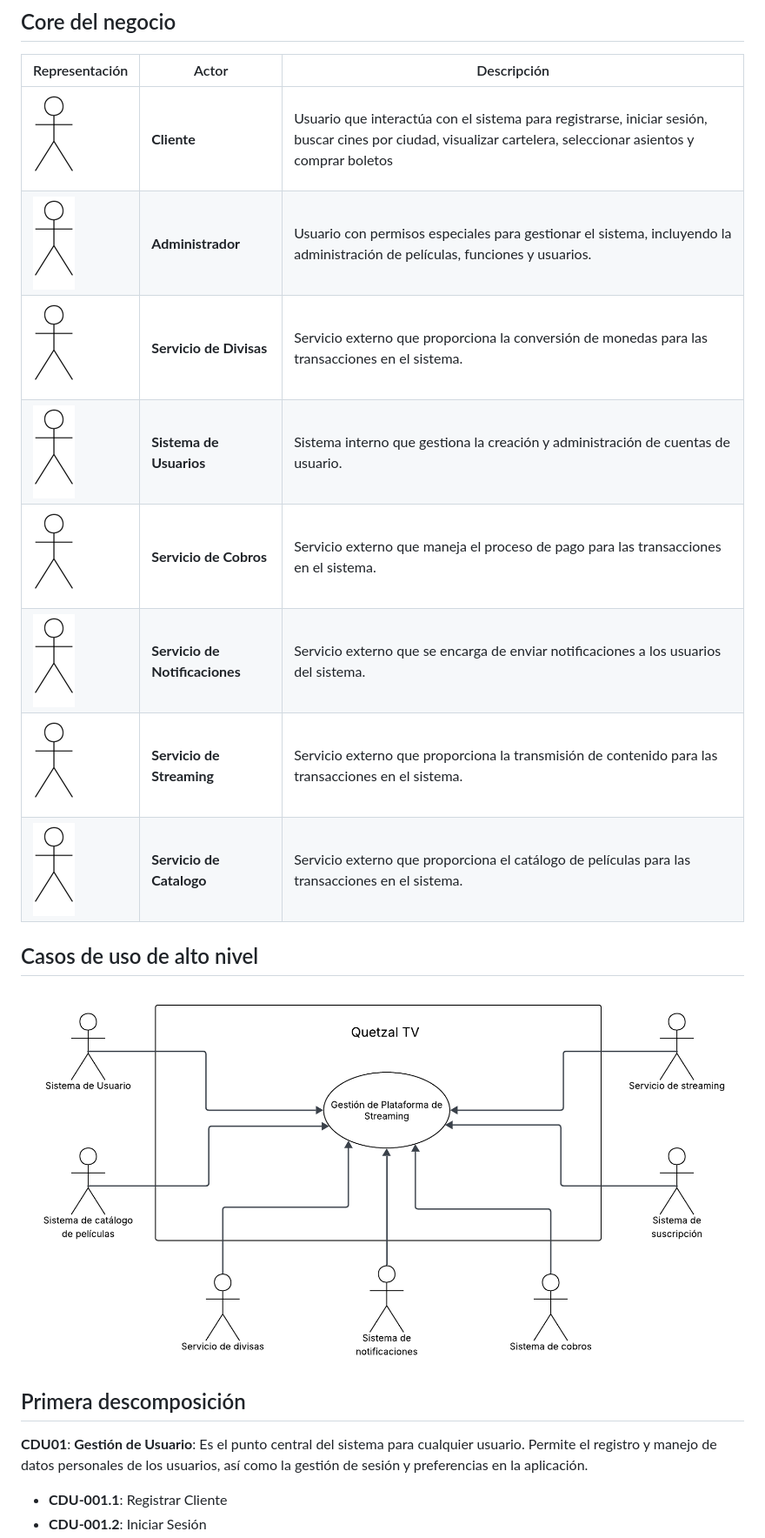
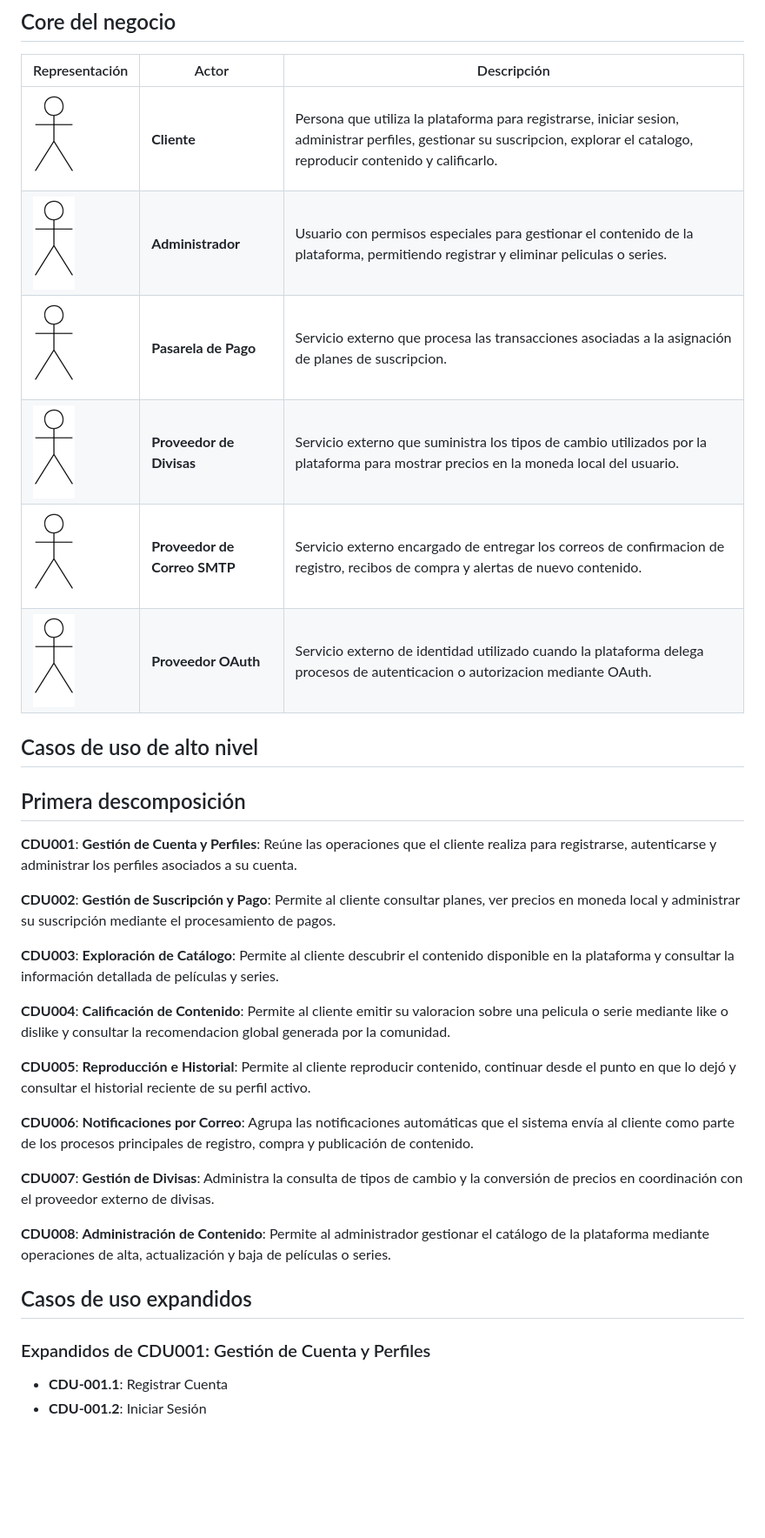
Before and after one commit to matiuuh/SA_PROYECTO_G10, a Markdown page: docs/CasosDeUso/casosDeUso.md, the part around one of its changes. Shown at 87% size. GitHub-like rendering; blank space fills up the shorter version.

```diff
--- a/docs/CasosDeUso/casosDeUso.md
+++ b/docs/CasosDeUso/casosDeUso.md
@@ -3,21 +3,36 @@
 ## Core del negocio
 | Representación | Actor | Descripción |
 |----|-------------|-------------|
-|![Cliente](./img/actor.png)  | **Cliente** | Usuario que interactúa con el sistema para registrarse, iniciar sesión, buscar cines por ciudad, visualizar cartelera, seleccionar asientos y comprar boletos |
-|![Administrador](./img/actor.png)  | **Administrador** | Usuario con permisos especiales para gestionar el sistema, incluyendo la administración de películas, funciones y usuarios. |
-|![Servicio de Divisas](./img/actor.png)  | **Servicio de Divisas** | Servicio externo que proporciona la conversión de monedas para las transacciones en el sistema. |
-|![Sistema de Usuarios](./img/actor.png)  | **Sistema de Usuarios** | Sistema interno que gestiona la creación y administración de cuentas de usuario. |
-|![Servicio de Cobros](./img/actor.png)  | **Servicio de Cobros** | Servicio externo que maneja el proceso de pago para las transacciones en el sistema. |
-|![Servicio de Notificaciones](./img/actor.png)  | **Servicio de Notificaciones** | Servicio externo que se encarga de enviar notificaciones a los usuarios del sistema. |
-|![Servicio de Streaming](./img/actor.png)  | **Servicio de Streaming** | Servicio externo que proporciona la transmisión de contenido para las transacciones en el sistema. |
-|![Servicio de Catalogo](./img/actor.png)  | **Servicio de Catalogo** | Servicio externo que proporciona el catálogo de películas para las transacciones en el sistema. |
+|![Cliente](./img/actor.png)  | **Cliente** | Persona que utiliza la plataforma para registrarse, iniciar sesion, administrar perfiles, gestionar su suscripcion, explorar el catalogo, reproducir contenido y calificarlo. |
+|![Administrador](./img/actor.png)  | **Administrador** | Usuario con permisos especiales para gestionar el contenido de la plataforma, permitiendo registrar y eliminar peliculas o series. |
+|![Pasarela de Pago](./img/actor.png)  | **Pasarela de Pago** | Servicio externo que procesa las transacciones asociadas a la asignación de planes de suscripcion. |
+|![Proveedor de Divisas](./img/actor.png)  | **Proveedor de Divisas** | Servicio externo que suministra los tipos de cambio utilizados por la plataforma para mostrar precios en la moneda local del usuario. |
+|![Proveedor de Correo SMTP](./img/actor.png)  | **Proveedor de Correo SMTP** | Servicio externo encargado de entregar los correos de confirmacion de registro, recibos de compra y alertas de nuevo contenido. |
+|![Proveedor OAuth](./img/actor.png)  | **Proveedor OAuth** | Servicio externo de identidad utilizado cuando la plataforma delega procesos de autenticacion o autorizacion mediante OAuth. |
 
 ## Casos de uso de alto nivel
-![Caso de Uso de Alto Nivel](./img/CDUALTO.png)
 
 ## Primera descomposición
 
-**CDU01**: **Gestión de Usuario**: Es el punto central del sistema para cualquier usuario. Permite el registro y manejo de datos personales de los usuarios, así como la gestión de sesión y preferencias en la aplicación.
+**CDU001**: **Gestión de Cuenta y Perfiles**: Reúne las operaciones que el cliente realiza para registrarse, autenticarse y administrar los perfiles asociados a su cuenta.
 
-- **CDU-001.1**: Registrar Cliente
+**CDU002**: **Gestión de Suscripción y Pago**: Permite al cliente consultar planes, ver precios en moneda local y administrar su suscripción mediante el procesamiento de pagos.
+
+**CDU003**: **Exploración de Catálogo**: Permite al cliente descubrir el contenido disponible en la plataforma y consultar la información detallada de películas y series.
+
+**CDU004**: **Calificación de Contenido**: Permite al cliente emitir su valoracion sobre una pelicula o serie mediante like o dislike y consultar la recomendacion global generada por la comunidad.
+
+**CDU005**: **Reproducción e Historial**: Permite al cliente reproducir contenido, continuar desde el punto en que lo dejó y consultar el historial reciente de su perfil activo.
+
+**CDU006**: **Notificaciones por Correo**: Agrupa las notificaciones automáticas que el sistema envía al cliente como parte de los procesos principales de registro, compra y publicación de contenido.
+
+**CDU007**: **Gestión de Divisas**: Administra la consulta de tipos de cambio y la conversión de precios en coordinación con el proveedor externo de divisas.
+
+**CDU008**: **Administración de Contenido**: Permite al administrador gestionar el catálogo de la plataforma mediante operaciones de alta, actualización y baja de películas o series.
+
+## Casos de uso expandidos
+
+### Expandidos de CDU001: Gestión de Cuenta y Perfiles
+
+- **CDU-001.1**: Registrar Cuenta
 - **CDU-001.2**: Iniciar Sesión
```
Also changed, not shown: other parts of docs/CasosDeUso/casosDeUso.md (+38 -38 lines).
